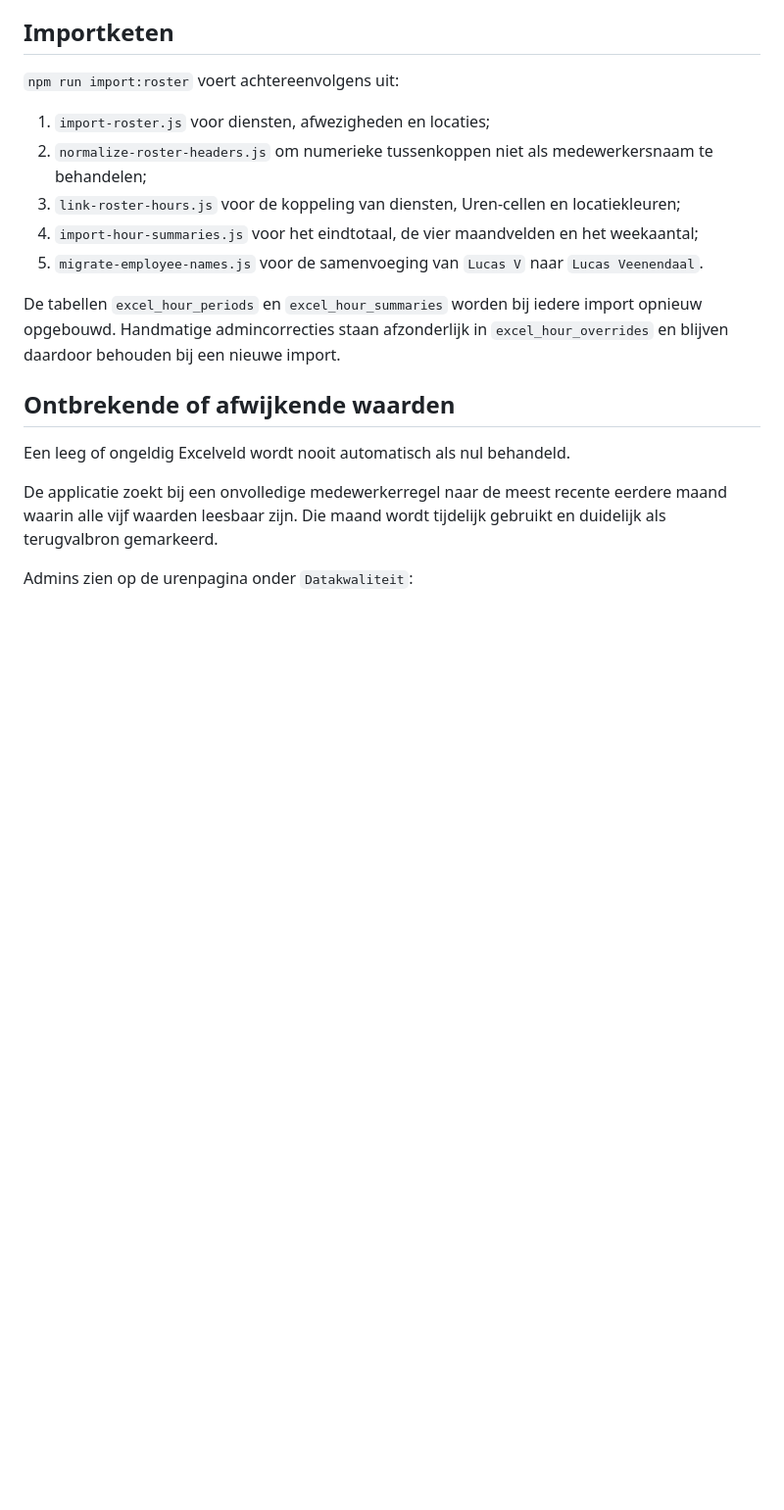
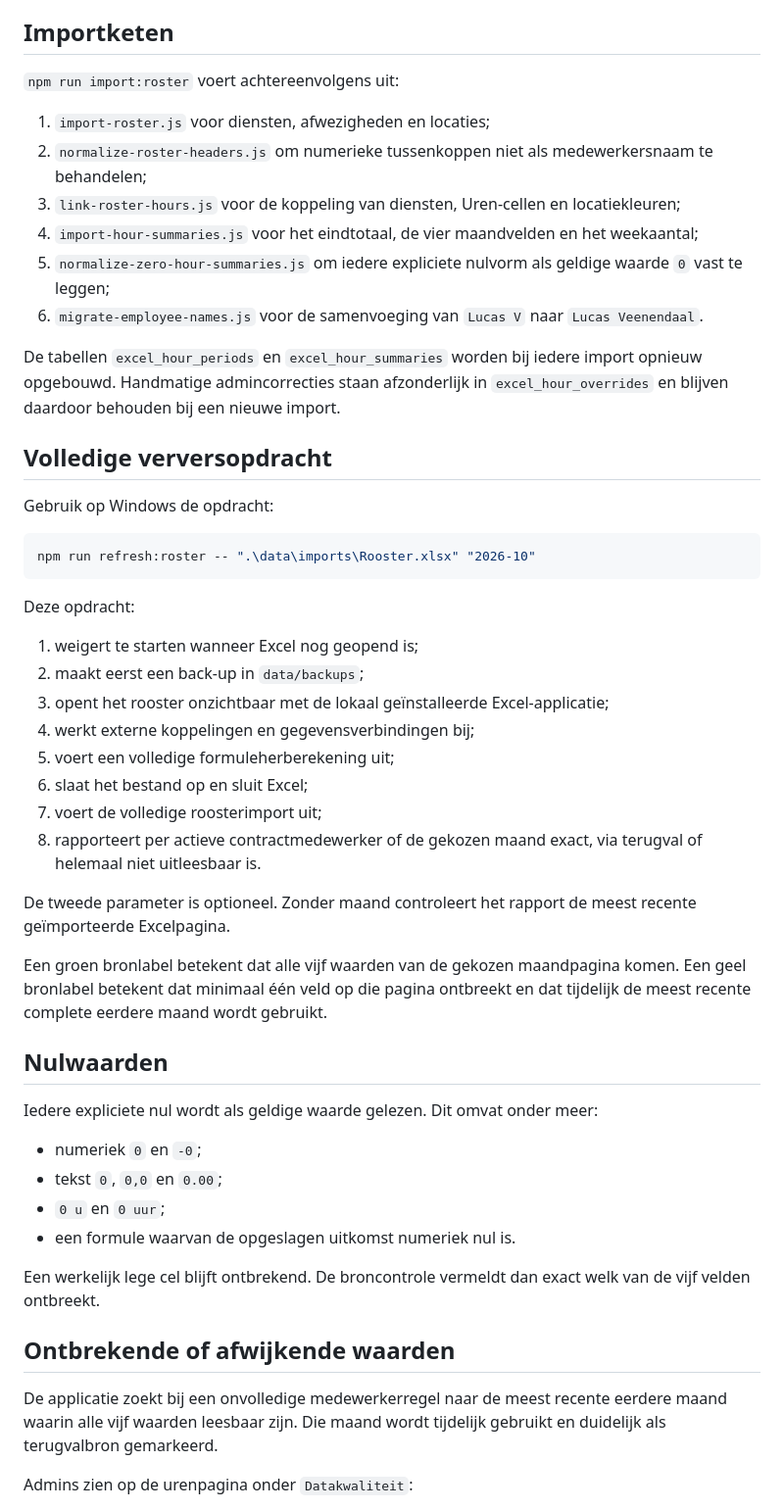
Before and after one commit to Michael-Kr26/Sport-Society-Overview, a Markdown page: docs/urenanalyse.md, the part around the change. Shown at 98% size. Drawn GitHub-style; blank space fills up the shorter version.

Commit message:
Documenteer automatische Excel-verversing en broncontrole

````diff
--- a/docs/urenanalyse.md
+++ b/docs/urenanalyse.md
@@ -62,13 +62,46 @@ Bij het opslaan van een laatste werkdag wordt een lopende contractperiode die ov
 2. `normalize-roster-headers.js` om numerieke tussenkoppen niet als medewerkersnaam te behandelen;
 3. `link-roster-hours.js` voor de koppeling van diensten, Uren-cellen en locatiekleuren;
 4. `import-hour-summaries.js` voor het eindtotaal, de vier maandvelden en het weekaantal;
-5. `migrate-employee-names.js` voor de samenvoeging van `Lucas V` naar `Lucas Veenendaal`.
+5. `normalize-zero-hour-summaries.js` om iedere expliciete nulvorm als geldige waarde `0` vast te leggen;
+6. `migrate-employee-names.js` voor de samenvoeging van `Lucas V` naar `Lucas Veenendaal`.
 
 De tabellen `excel_hour_periods` en `excel_hour_summaries` worden bij iedere import opnieuw opgebouwd. Handmatige admincorrecties staan afzonderlijk in `excel_hour_overrides` en blijven daardoor behouden bij een nieuwe import.
 
+## Volledige verversopdracht
+
+Gebruik op Windows de opdracht:
+
+```powershell
+npm run refresh:roster -- ".\data\imports\Rooster.xlsx" "2026-10"
+```
+
+Deze opdracht:
+
+1. weigert te starten wanneer Excel nog geopend is;
+2. maakt eerst een back-up in `data/backups`;
+3. opent het rooster onzichtbaar met de lokaal geïnstalleerde Excel-applicatie;
+4. werkt externe koppelingen en gegevensverbindingen bij;
+5. voert een volledige formuleherberekening uit;
+6. slaat het bestand op en sluit Excel;
+7. voert de volledige roosterimport uit;
+8. rapporteert per actieve contractmedewerker of de gekozen maand exact, via terugval of helemaal niet uitleesbaar is.
+
+De tweede parameter is optioneel. Zonder maand controleert het rapport de meest recente geïmporteerde Excelpagina.
+
+Een groen bronlabel betekent dat alle vijf waarden van de gekozen maandpagina komen. Een geel bronlabel betekent dat minimaal één veld op die pagina ontbreekt en dat tijdelijk de meest recente complete eerdere maand wordt gebruikt.
+
+## Nulwaarden
+
+Iedere expliciete nul wordt als geldige waarde gelezen. Dit omvat onder meer:
+
+- numeriek `0` en `-0`;
+- tekst `0`, `0,0` en `0.00`;
+- `0 u` en `0 uur`;
+- een formule waarvan de opgeslagen uitkomst numeriek nul is.
+
+Een werkelijk lege cel blijft ontbrekend. De broncontrole vermeldt dan exact welk van de vijf velden ontbreekt.
+
 ## Ontbrekende of afwijkende waarden
-
-Een leeg of ongeldig Excelveld wordt nooit automatisch als nul behandeld.
 
 De applicatie zoekt bij een onvolledige medewerkerregel naar de meest recente eerdere maand waarin alle vijf waarden leesbaar zijn. Die maand wordt tijdelijk gebruikt en duidelijk als terugvalbron gemarkeerd.
 
````
